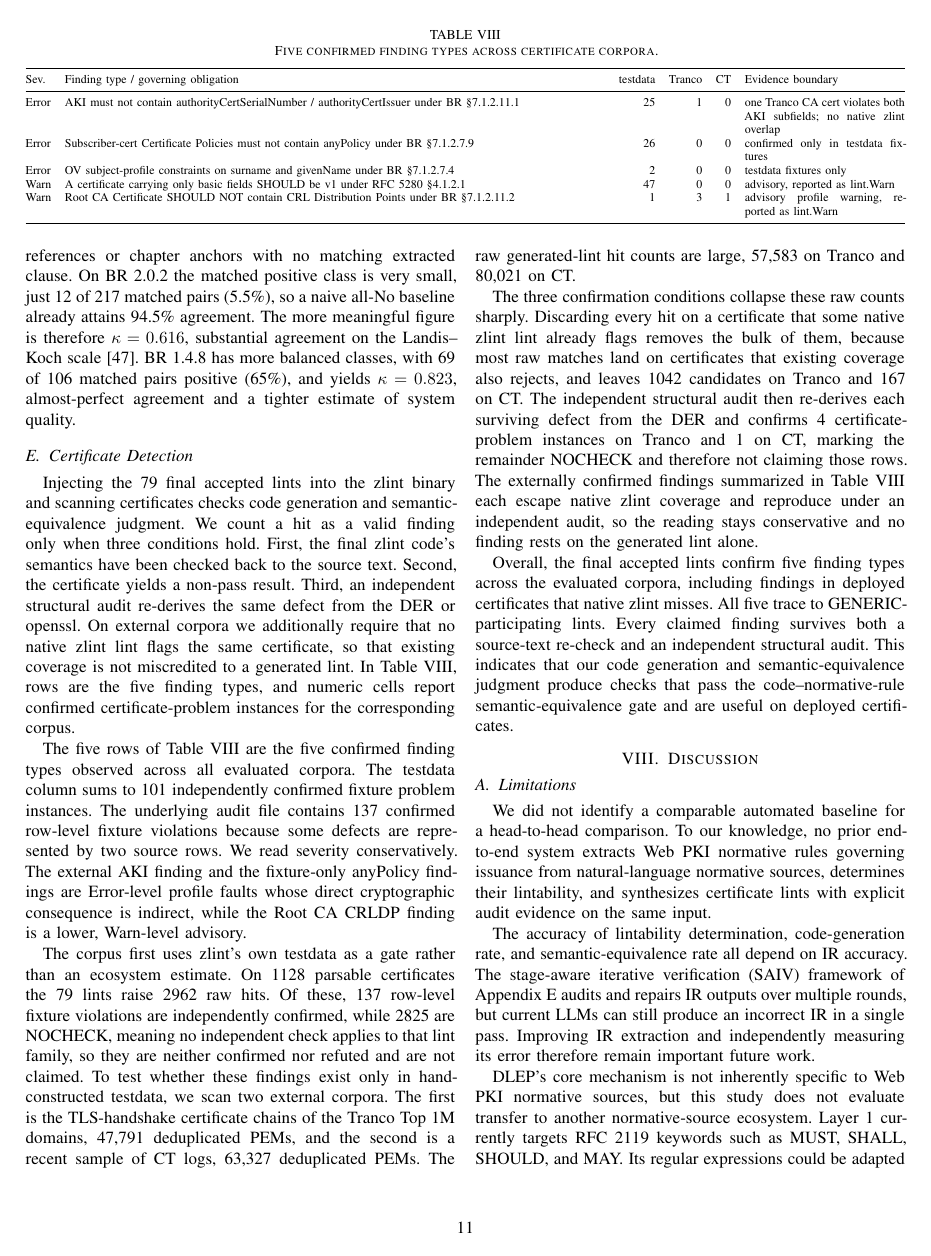
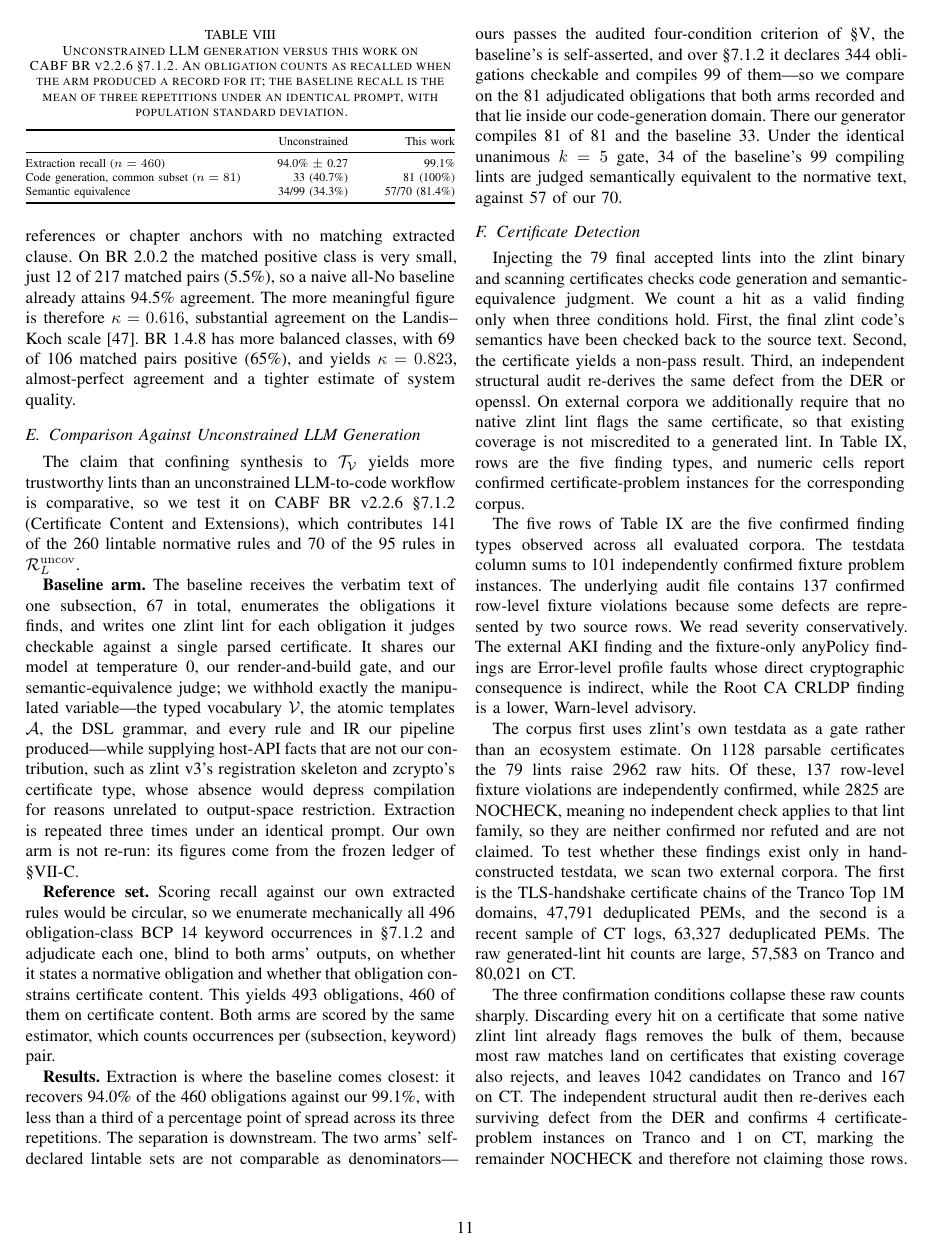
Before and after one commit to Bernhard1826/cicas, a LaTeX paper (NDSS/main.tex, which reads NDSS/08_evaluation.tex, NDSS/09_discussion.tex): page 11 of 18. Compiled offline with pdfLaTeX; a missing font is replaced by an installed copy or a similar font; a LaTeX package or settings file that is missing is left out.

Commit message:
更新论文

```diff
--- a/NDSS/08_evaluation.tex
+++ b/NDSS/08_evaluation.tex
@@ -274,6 +274,69 @@ scale~\cite{landis1977measurement}. BR~1.4.8 has more balanced classes, with 69
 of 106 matched pairs positive (65\%), and yields $\kappa = 0.823$,
 almost-perfect agreement and a tighter estimate of system quality.
 
+\subsection{Comparison Against Unconstrained LLM Generation}
+\label{subsec:baseline}
+
+The claim that confining synthesis to $\Tv$ yields more trustworthy lints than an
+unconstrained LLM-to-code workflow is comparative, so we test it on
+CABF~BR~v2.2.6 \S7.1.2 (Certificate Content and Extensions), which contributes
+141 of the 260 lintable normative rules and 70 of the 95 rules in $\RLunc$.
+
+\textbf{Baseline arm.} The baseline receives the verbatim text of one subsection,
+67 in total, enumerates the obligations it finds, and writes one zlint lint for
+each obligation it judges checkable against a single parsed certificate. It
+shares our model at temperature~0, our render-and-build gate, and our
+semantic-equivalence judge; we withhold exactly the manipulated
+variable---the typed vocabulary $\mathcal{V}$, the atomic templates
+$\mathcal{A}$, the DSL grammar, and every rule and IR our pipeline
+produced---while supplying host-API facts that are not our contribution, such as
+zlint~v3's registration skeleton and zcrypto's certificate type, whose absence
+would depress compilation for reasons unrelated to output-space restriction.
+Extraction is repeated three times under an identical prompt. Our own arm is not
+re-run: its figures come from the frozen ledger of
+\S\ref{subsec:codegen-results}.
+
+\textbf{Reference set.} Scoring recall against our own extracted rules would be
+circular, so we enumerate mechanically all 496 obligation-class BCP~14 keyword
+occurrences in \S7.1.2 and adjudicate each one, blind to both arms' outputs, on
+whether it states a normative obligation and whether that obligation constrains
+certificate content. This yields 493 obligations, 460 of them on certificate
+content. Both arms are scored by the same estimator, which counts occurrences
+per (subsection,~keyword) pair.
+
+\begin{table}[tb]
+\centering
+\scriptsize
+\setlength{\tabcolsep}{3pt}
+\caption{Unconstrained LLM generation versus this work on CABF~BR~v2.2.6
+\S7.1.2. An obligation counts as recalled when the arm produced a record for it;
+the baseline recall is the mean of three repetitions under an identical prompt,
+with population standard deviation.}
+\label{tab:baseline}
+\begin{tabular*}{\columnwidth}{@{\extracolsep{\fill}}lrr@{}}
+\toprule
+ & Unconstrained & This work \\
+\midrule
+Extraction recall ($n=460$) & 94.0\% $\pm$ 0.27 & 99.1\% \\
+Code generation, common subset ($n=81$) & 33 (40.7\%) & 81 (100\%) \\
+Semantic equivalence & 34/99 (34.3\%) & 57/70 (81.4\%) \\
+\bottomrule
+\end{tabular*}
+\end{table}
+
+\textbf{Results.} Extraction is where the baseline comes closest: it recovers
+94.0\% of the 460 obligations against our 99.1\%, with less than a third of a
+percentage point of spread across its three repetitions. The separation is
+downstream. The two arms' self-declared lintable sets are not comparable as
+denominators---ours passes the audited four-condition criterion of
+\S\ref{sec:lintability}, the baseline's is self-asserted, and over \S7.1.2 it
+declares 344 obligations checkable and compiles 99 of them---so we compare on the
+81 adjudicated obligations that both arms recorded and that lie inside our
+code-generation domain. There our generator compiles 81 of 81 and the baseline
+33. Under the identical unanimous $k=5$ gate, 34 of the baseline's 99 compiling
+lints are judged semantically equivalent to the normative text, against 57 of our
+70.
+
 \subsection{Certificate Detection}
 \label{subsec:certdetect}
 
--- a/NDSS/09_discussion.tex
+++ b/NDSS/09_discussion.tex
@@ -5,11 +5,6 @@
 
 \subsection{Limitations}
 \label{subsec:limitations}
-
-We did not identify a comparable automated baseline for a head-to-head
-comparison. To our knowledge, no prior end-to-end system extracts Web PKI
-normative rules governing issuance from natural-language normative sources, determines their lintability,
-and synthesizes certificate lints with explicit audit evidence on the same input.
 
 The accuracy of lintability determination, code-generation rate, and semantic-equivalence
 rate all depend on IR accuracy. The stage-aware iterative verification (SAIV) framework of Appendix~\ref{sec:saiv} audits and repairs IR outputs over multiple
```
